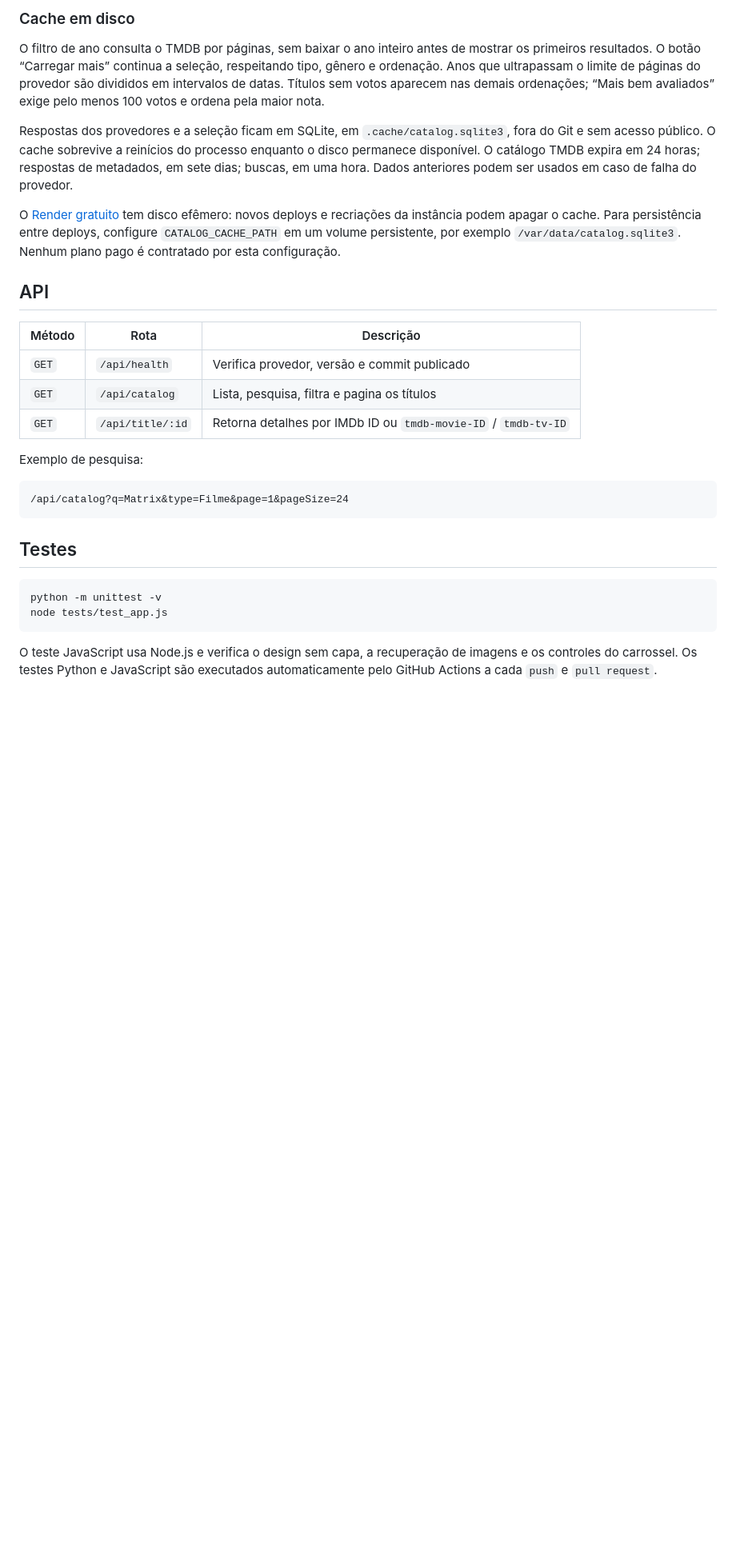
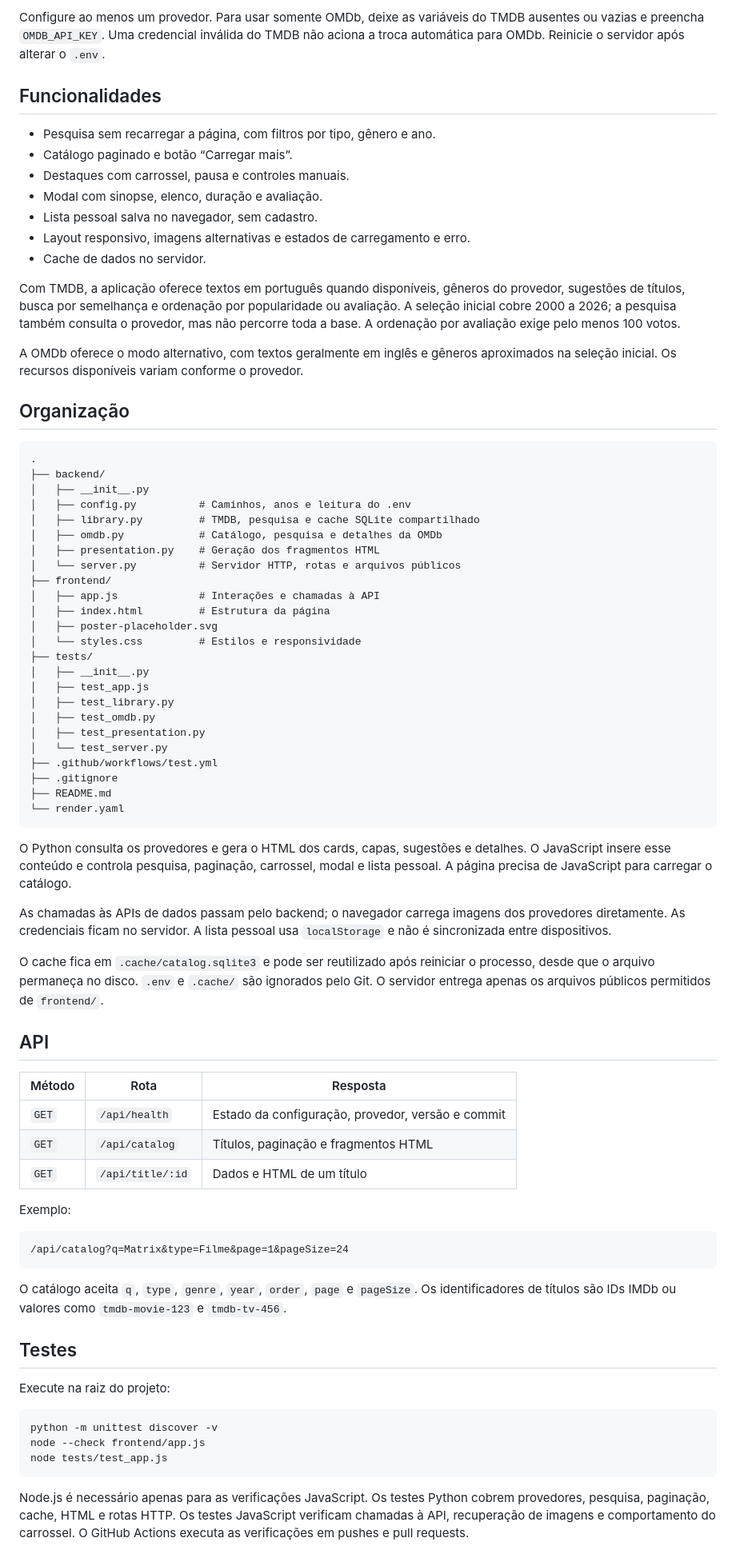
Before and after one commit to vinicius217/cineverse-catalogo, a Markdown page: README.md, the part around one of its changes. Shown at 80% size. Rendered like a GitHub page; blank space fills up the shorter version.

Commit message:
docs: simplifica README e atualiza instalacao e estrutura

````diff
--- a/README.md
+++ b/README.md
@@ -118,32 +46,80 @@ Sem TMDB, a OMDb continua disponível, com seus limites: textos geralmente em in
 
-### Cache em disco
+Configure ao menos um provedor. Para usar somente OMDb, deixe as variáveis do TMDB ausentes ou vazias e preencha `OMDB_API_KEY`. Uma credencial inválida do TMDB não aciona a troca automática para OMDb. Reinicie o servidor após alterar o `.env`.
 
-O filtro de ano consulta o TMDB por páginas, sem baixar o ano inteiro antes de mostrar os primeiros resultados. O botão “Carregar mais” continua a seleção, respeitando tipo, gênero e ordenação. Anos que ultrapassam o limite de páginas do provedor são divididos em intervalos de datas. Títulos sem votos aparecem nas demais ordenações; “Mais bem avaliados” exige pelo menos 100 votos e ordena pela maior nota.
+## Funcionalidades
 
-Respostas dos provedores e a seleção ficam em SQLite, em `.cache/catalog.sqlite3`, fora do Git e sem acesso público. O cache sobrevive a reinícios do processo enquanto o disco permanece disponível. O catálogo TMDB expira em 24 horas; respostas de metadados, em sete dias; buscas, em uma hora. Dados anteriores podem ser usados em caso de falha do provedor.
+- Pesquisa sem recarregar a página, com filtros por tipo, gênero e ano.
+- Catálogo paginado e botão “Carregar mais”.
+- Destaques com carrossel, pausa e controles manuais.
+- Modal com sinopse, elenco, duração e avaliação.
+- Lista pessoal salva no navegador, sem cadastro.
+- Layout responsivo, imagens alternativas e estados de carregamento e erro.
+- Cache de dados no servidor.
 
-O [Render gratuito](https://render.com/docs/free) tem disco efêmero: novos deploys e recriações da instância podem apagar o cache. Para persistência entre deploys, configure `CATALOG_CACHE_PATH` em um volume persistente, por exemplo `/var/data/catalog.sqlite3`. Nenhum plano pago é contratado por esta configuração.
+Com TMDB, a aplicação oferece textos em português quando disponíveis, gêneros do provedor, sugestões de títulos, busca por semelhança e ordenação por popularidade ou avaliação. A seleção inicial cobre 2000 a 2026; a pesquisa também consulta o provedor, mas não percorre toda a base. A ordenação por avaliação exige pelo menos 100 votos.
+
+A OMDb oferece o modo alternativo, com textos geralmente em inglês e gêneros aproximados na seleção inicial. Os recursos disponíveis variam conforme o provedor.
+
+## Organização
+
+```text
+.
+├── backend/
+│   ├── __init__.py
+│   ├── config.py          # Caminhos, anos e leitura do .env
+│   ├── library.py         # TMDB, pesquisa e cache SQLite compartilhado
+│   ├── omdb.py            # Catálogo, pesquisa e detalhes da OMDb
+│   ├── presentation.py    # Geração dos fragmentos HTML
+│   └── server.py          # Servidor HTTP, rotas e arquivos públicos
+├── frontend/
+│   ├── app.js             # Interações e chamadas à API
+│   ├── index.html         # Estrutura da página
+│   ├── poster-placeholder.svg
+│   └── styles.css         # Estilos e responsividade
+├── tests/
+│   ├── __init__.py
+│   ├── test_app.js
+│   ├── test_library.py
+│   ├── test_omdb.py
+│   ├── test_presentation.py
+│   └── test_server.py
+├── .github/workflows/test.yml
+├── .gitignore
+├── README.md
+└── render.yaml
+```
+
+O Python consulta os provedores e gera o HTML dos cards, capas, sugestões e detalhes. O JavaScript insere esse conteúdo e controla pesquisa, paginação, carrossel, modal e lista pessoal. A página precisa de JavaScript para carregar o catálogo.
+
+As chamadas às APIs de dados passam pelo backend; o navegador carrega imagens dos provedores diretamente. As credenciais ficam no servidor. A lista pessoal usa `localStorage` e não é sincronizada entre dispositivos.
+
+O cache fica em `.cache/catalog.sqlite3` e pode ser reutilizado após reiniciar o processo, desde que o arquivo permaneça no disco. `.env` e `.cache/` são ignorados pelo Git. O servidor entrega apenas os arquivos públicos permitidos de `frontend/`.
 
 ## API
 
-| Método | Rota | Descrição |
+| Método | Rota | Resposta |
 | --- | --- | --- |
-| `GET` | `/api/health` | Verifica provedor, versão e commit publicado |
-| `GET` | `/api/catalog` | Lista, pesquisa, filtra e pagina os títulos |
-| `GET` | `/api/title/:id` | Retorna detalhes por IMDb ID ou `tmdb-movie-ID` / `tmdb-tv-ID` |
+| `GET` | `/api/health` | Estado da configuração, provedor, versão e commit |
+| `GET` | `/api/catalog` | Títulos, paginação e fragmentos HTML |
+| `GET` | `/api/title/:id` | Dados e HTML de um título |
 
-Exemplo de pesquisa:
+Exemplo:
 
 ```text
 /api/catalog?q=Matrix&type=Filme&page=1&pageSize=24
 ```
 
+O catálogo aceita `q`, `type`, `genre`, `year`, `order`, `page` e `pageSize`. Os identificadores de títulos são IDs IMDb ou valores como `tmdb-movie-123` e `tmdb-tv-456`.
+
 ## Testes
 
-```bash
-python -m unittest -v
+Execute na raiz do projeto:
+
+```powershell
+python -m unittest discover -v
+node --check frontend/app.js
 node tests/test_app.js
 ```
 
-O teste JavaScript usa Node.js e verifica o design sem capa, a recuperação de imagens e os controles do carrossel. Os testes Python e JavaScript são executados automaticamente pelo GitHub Actions a cada `push` e `pull request`.
+Node.js é necessário apenas para as verificações JavaScript. Os testes Python cobrem provedores, pesquisa, paginação, cache, HTML e rotas HTTP. Os testes JavaScript verificam chamadas à API, recuperação de imagens e comportamento do carrossel. O GitHub Actions executa as verificações em pushes e pull requests.
 
````
Also changed, not shown: other parts of README.md (+30 -131 lines).
